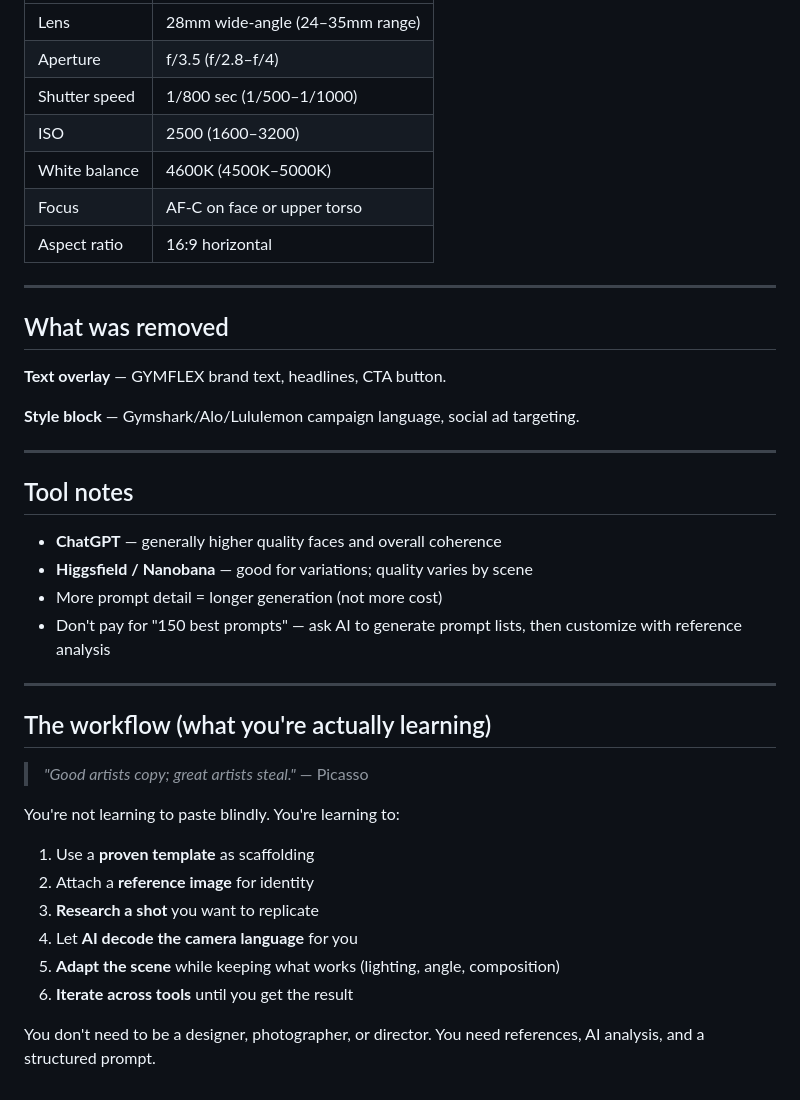
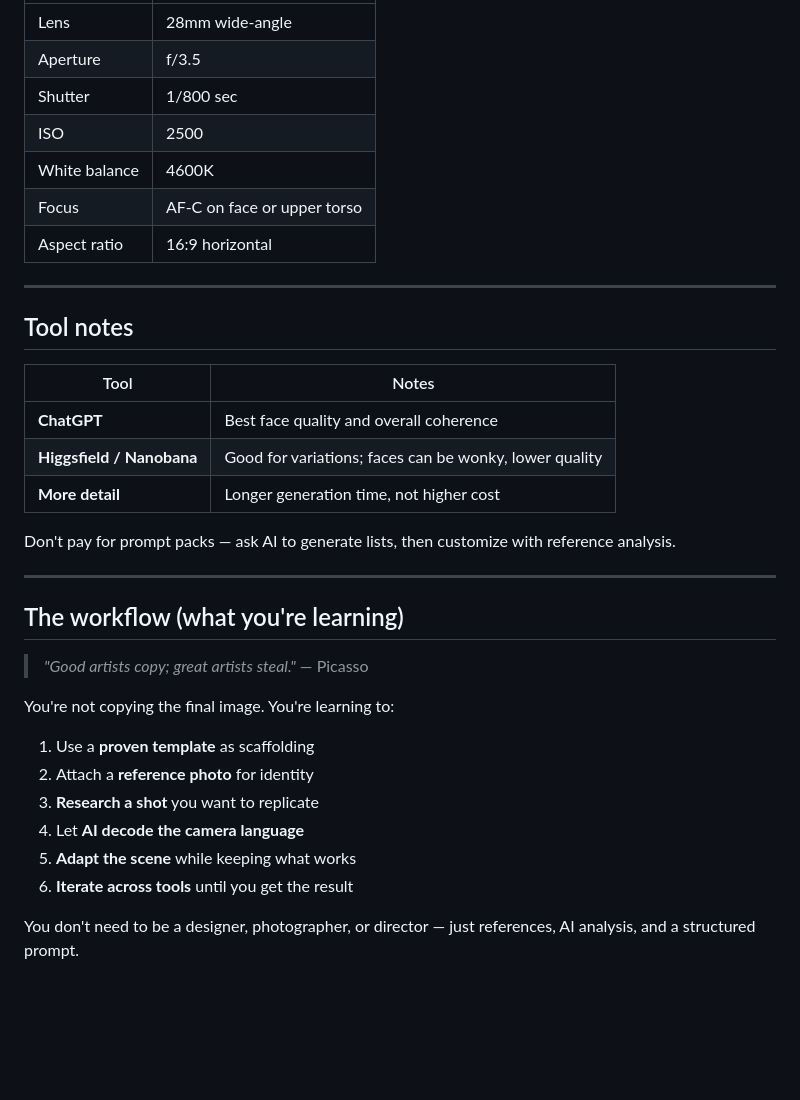
Before and after one commit to eldom93/a, a Markdown page: prompts/wwe-ppv-custom-prompt.md, the part around one of its changes. GitHub-like rendering; blank space fills up the shorter version.

```diff
--- a/prompts/wwe-ppv-custom-prompt.md
+++ b/prompts/wwe-ppv-custom-prompt.md
@@ -131,42 +144,37 @@ Optional: depth/focus and visual style.
 |---|---|
-| Lens | 28mm wide-angle (24–35mm range) |
-| Aperture | f/3.5 (f/2.8–f/4) |
-| Shutter speed | 1/800 sec (1/500–1/1000) |
-| ISO | 2500 (1600–3200) |
-| White balance | 4600K (4500K–5000K) |
+| Lens | 28mm wide-angle |
+| Aperture | f/3.5 |
+| Shutter | 1/800 sec |
+| ISO | 2500 |
+| White balance | 4600K |
 | Focus | AF-C on face or upper torso |
 | Aspect ratio | 16:9 horizontal |
 
 ---
 
-## What was removed
+## Tool notes
 
-**Text overlay** — GYMFLEX brand text, headlines, CTA button.
+| Tool | Notes |
+|---|---|
+| **ChatGPT** | Best face quality and overall coherence |
+| **Higgsfield / Nanobana** | Good for variations; faces can be wonky, lower quality |
+| **More detail** | Longer generation time, not higher cost |
 
-**Style block** — Gymshark/Alo/Lululemon campaign language, social ad targeting.
+Don't pay for prompt packs — ask AI to generate lists, then customize with reference analysis.
 
 ---
 
-## Tool notes
-
-- **ChatGPT** — generally higher quality faces and overall coherence
-- **Higgsfield / Nanobana** — good for variations; quality varies by scene
-- More prompt detail = longer generation (not more cost)
-- Don't pay for "150 best prompts" — ask AI to generate prompt lists, then customize with reference analysis
-
----
-
-## The workflow (what you're actually learning)
+## The workflow (what you're learning)
 
 > *"Good artists copy; great artists steal."* — Picasso
 
-You're not learning to paste blindly. You're learning to:
+You're not copying the final image. You're learning to:
 
 1. Use a **proven template** as scaffolding
-2. Attach a **reference image** for identity
+2. Attach a **reference photo** for identity
 3. **Research a shot** you want to replicate
-4. Let **AI decode the camera language** for you
-5. **Adapt the scene** while keeping what works (lighting, angle, composition)
+4. Let **AI decode the camera language**
+5. **Adapt the scene** while keeping what works
 6. **Iterate across tools** until you get the result
 
-You don't need to be a designer, photographer, or director. You need references, AI analysis, and a structured prompt.
+You don't need to be a designer, photographer, or director — just references, AI analysis, and a structured prompt.
```
Also changed, not shown: other parts of prompts/wwe-ppv-custom-prompt.md (+74 -61 lines).
